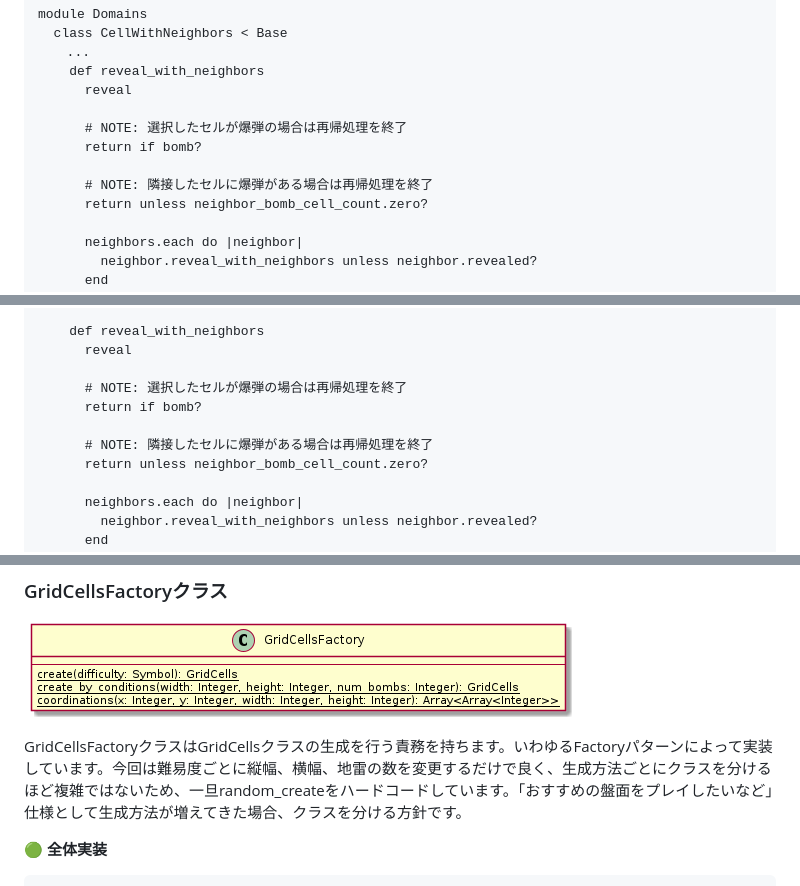
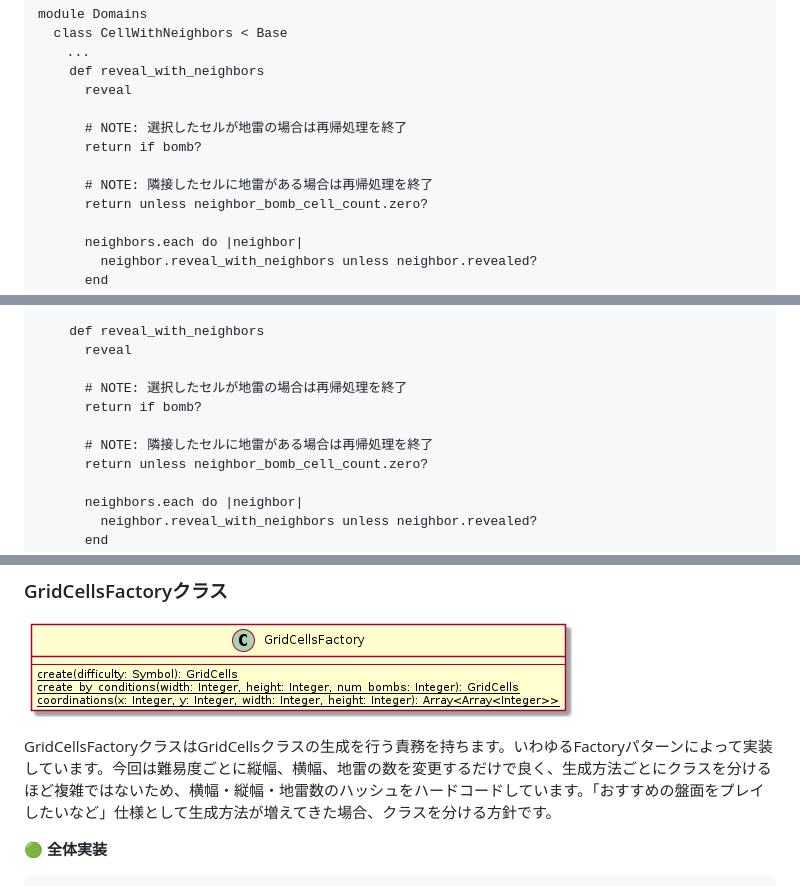
Before and after one commit to Yuhi-Sato/minesweeper, a Markdown page: articles/062cf4f30b083d.md, 3 parts joined by grey strips. Drawn GitHub-style.

Commit message:
fix: 🐛 記事微修正

````diff
--- a/articles/062cf4f30b083d.md
+++ b/articles/062cf4f30b083d.md
@@ -217,10 +217,10 @@ module Domains
     def reveal_with_neighbors
       reveal
 
-      # NOTE: 選択したセルが爆弾の場合は再帰処理を終了
+      # NOTE: 選択したセルが地雷の場合は再帰処理を終了
       return if bomb?
 
-      # NOTE: 隣接したセルに爆弾がある場合は再帰処理を終了
+      # NOTE: 隣接したセルに地雷がある場合は再帰処理を終了
       return unless neighbor_bomb_cell_count.zero?
 
       neighbors.each do |neighbor|
@@ -262,10 +262,10 @@ module Domains
     def reveal_with_neighbors
       reveal
 
-      # NOTE: 選択したセルが爆弾の場合は再帰処理を終了
+      # NOTE: 選択したセルが地雷の場合は再帰処理を終了
       return if bomb?
 
-      # NOTE: 隣接したセルに爆弾がある場合は再帰処理を終了
+      # NOTE: 隣接したセルに地雷がある場合は再帰処理を終了
       return unless neighbor_bomb_cell_count.zero?
 
       neighbors.each do |neighbor|
@@ -331,7 +331,7 @@ end
 ### GridCellsFactoryクラス
 ![GridCellsFactory](/images/grid_cells_factory_class.png)
 
-GridCellsFactoryクラスはGridCellsクラスの生成を行う責務を持ちます。いわゆるFactoryパターンによって実装しています。今回は難易度ごとに縦幅、横幅、地雷の数を変更するだけで良く、生成方法ごとにクラスを分けるほど複雑ではないため、一旦random_createをハードコードしています。「おすすめの盤面をプレイしたいなど」仕様として生成方法が増えてきた場合、クラスを分ける方針です。
+GridCellsFactoryクラスはGridCellsクラスの生成を行う責務を持ちます。いわゆるFactoryパターンによって実装しています。今回は難易度ごとに縦幅、横幅、地雷の数を変更するだけで良く、生成方法ごとにクラスを分けるほど複雑ではないため、横幅・縦幅・地雷数のハッシュをハードコードしています。「おすすめの盤面をプレイしたいなど」仕様として生成方法が増えてきた場合、クラスを分ける方針です。
 
 **🟢 全体実装**
 ```ruby:grid_cells_factory.rb
````
